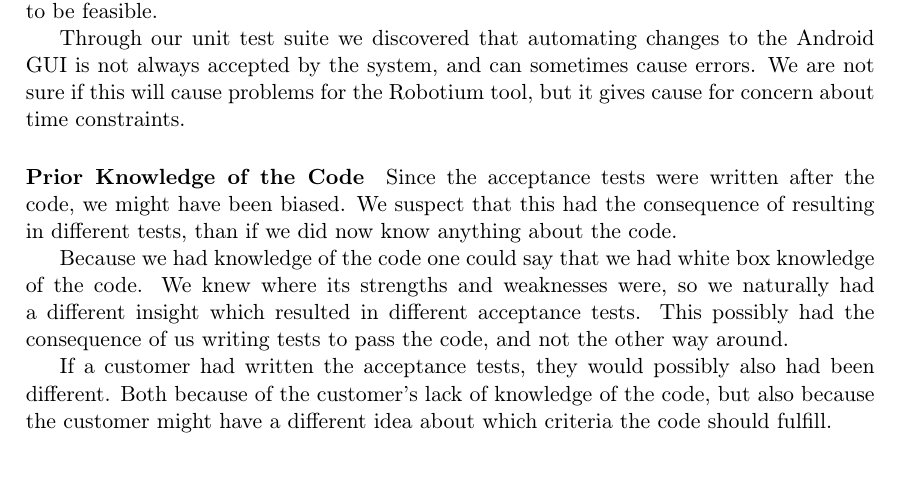
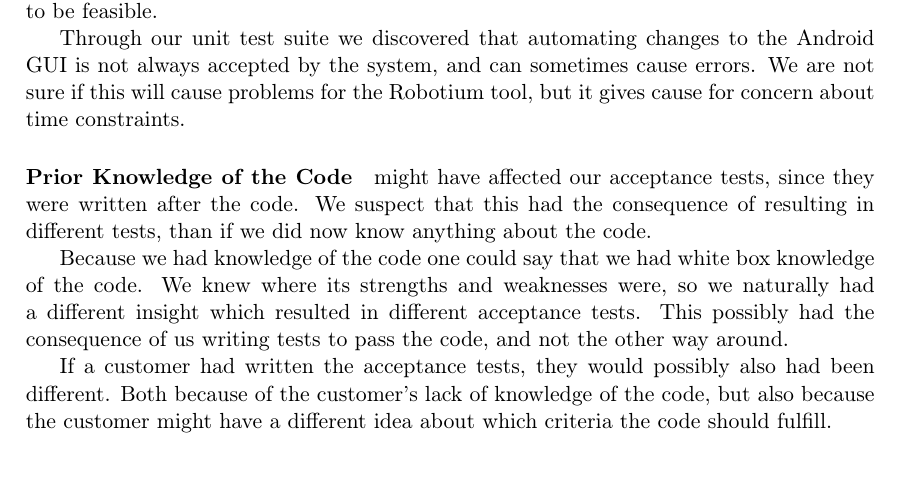
Before and after one commit to SW802F15/TestAndVerification_MiniProjects, a LaTeX book (TOV Mini Project 1/TOV MiniProject1 - Report/Report.tex, which reads TOV Mini Project 1/TOV MiniProject1 - Report/Content/reflections.tex): part of page 9 of 11, cut so that both start at the same text. Compiled offline with pdfLaTeX.

Commit message:
correction

```diff
--- a/TOV Mini Project 1/TOV MiniProject1 - Report/Content/reflections.tex
+++ b/TOV Mini Project 1/TOV MiniProject1 - Report/Content/reflections.tex
@@ -25,8 +25,7 @@ We are not sure if this will cause problems for the Robotium tool, but it gives
 
 
 
-\paragraph{Prior Knowledge of the Code}
-Since the acceptance tests were written after the code, we might have been biased. We suspect that this had the consequence of resulting in different tests, than if we did now know anything about the code.
+\paragraph{Prior Knowledge of the Code} might have affected our acceptance tests, since they were written after the code. We suspect that this had the consequence of resulting in different tests, than if we did now know anything about the code.
 
 Because we had knowledge of the code one could say that we had white box knowledge of the code. We knew where its strengths and weaknesses were, so we naturally had a different insight which resulted in different acceptance tests.
 This possibly had the consequence of us writing tests to pass the code, and not the other way around.
```
